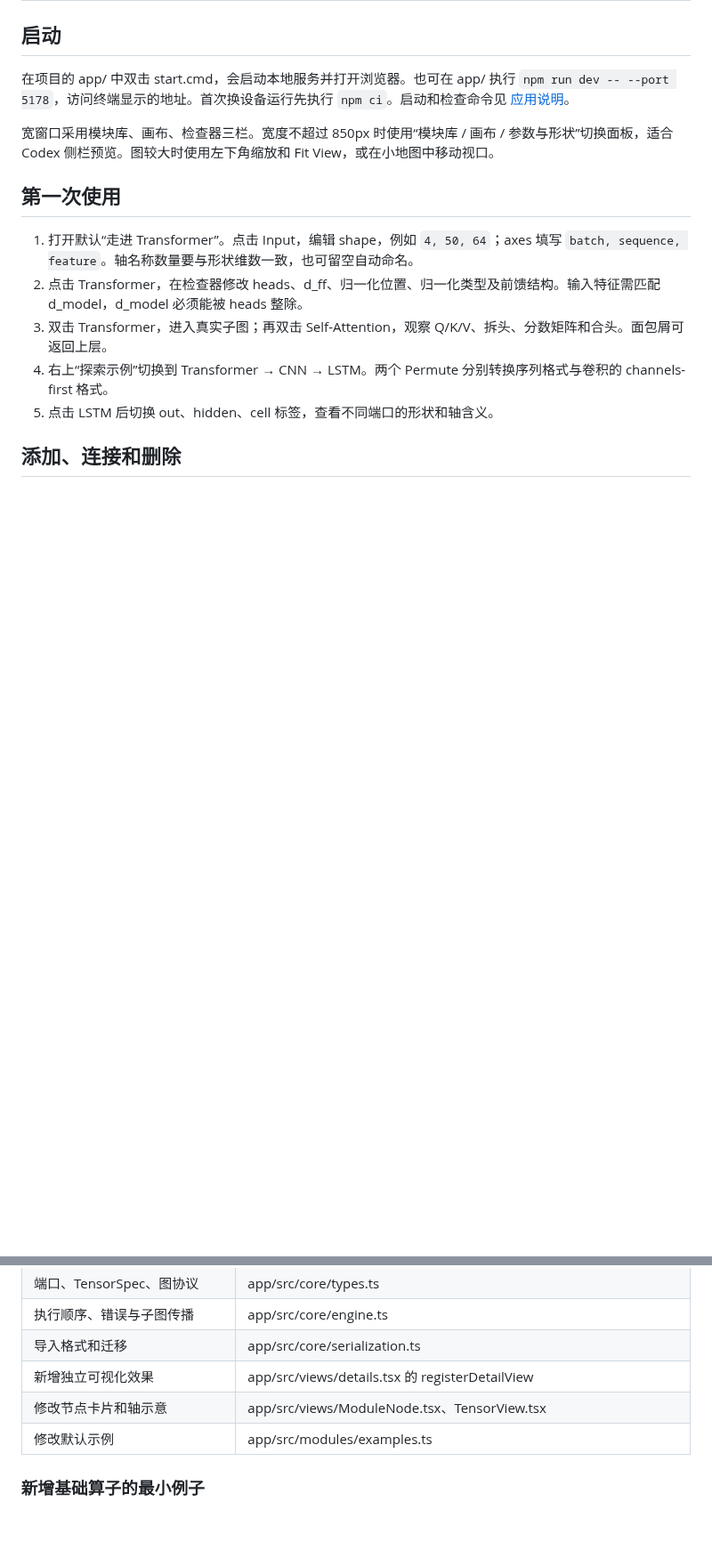
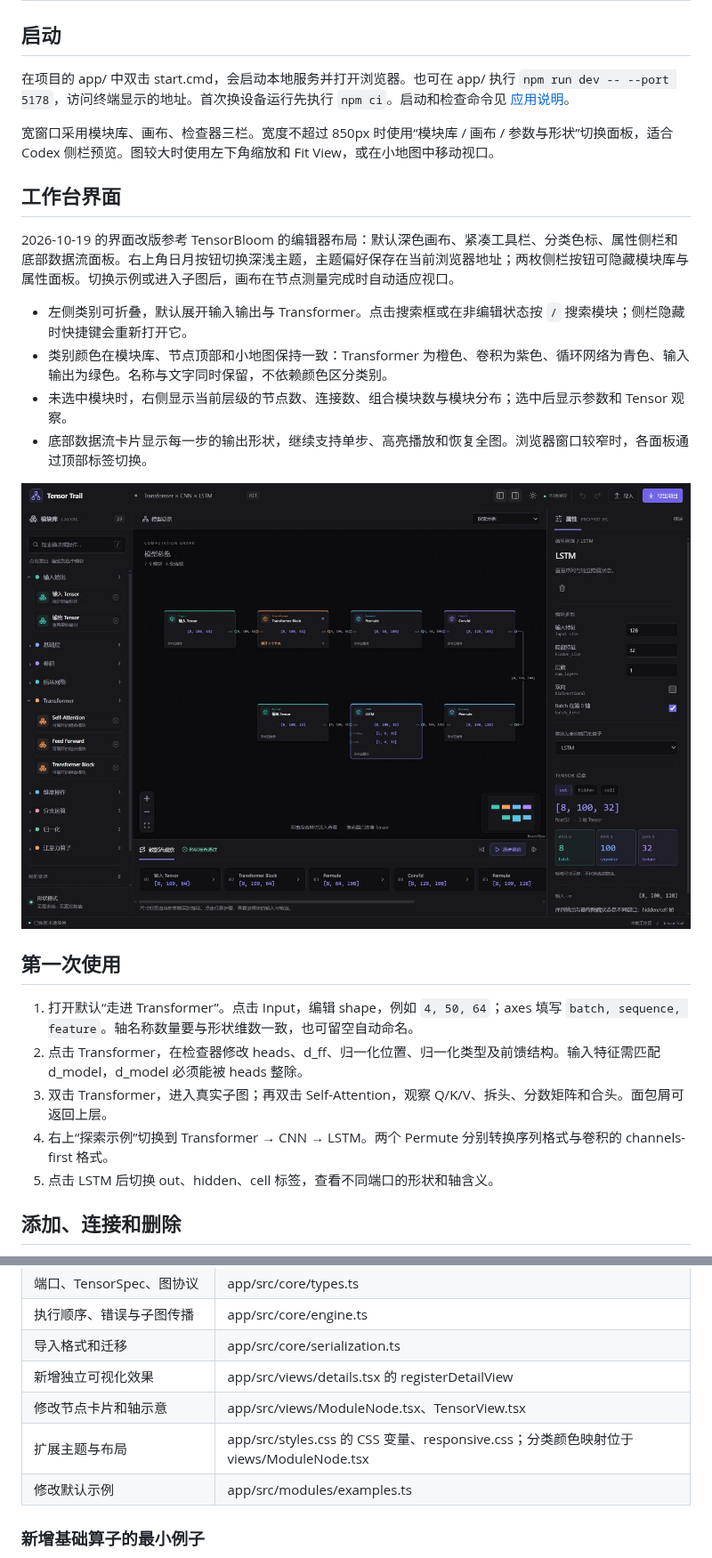
Before and after one commit to Edward-0333/tensor-trail, a Markdown page: docs/使用与扩展.md, 2 parts joined by grey strips. Shown at 89% size. Rendered like a GitHub page; pictures changed too: docs/assets/ui-desktop.jpg (added); blank space fills up the shorter version.

```diff
--- a/docs/使用与扩展.md
+++ b/docs/使用与扩展.md
@@ -25,6 +25,17 @@ tags: [使用指南, 软件开发, Tensor, Transformer]
 在项目的 app/ 中双击 start.cmd，会启动本地服务并打开浏览器。也可在 app/ 执行 `npm run dev -- --port 5178`，访问终端显示的地址。首次换设备运行先执行 `npm ci`。启动和检查命令见 [应用说明](../app/README.md)。
 
 宽窗口采用模块库、画布、检查器三栏。宽度不超过 850px 时使用“模块库 / 画布 / 参数与形状”切换面板，适合 Codex 侧栏预览。图较大时使用左下角缩放和 Fit View，或在小地图中移动视口。
+
+## 工作台界面
+
+2026-10-19 的界面改版参考 TensorBloom 的编辑器布局：默认深色画布、紧凑工具栏、分类色标、属性侧栏和底部数据流面板。右上角日月按钮切换深浅主题，主题偏好保存在当前浏览器地址；两枚侧栏按钮可隐藏模块库与属性面板。切换示例或进入子图后，画布在节点测量完成时自动适应视口。
+
+- 左侧类别可折叠，默认展开输入输出与 Transformer。点击搜索框或在非编辑状态按 `/` 搜索模块；侧栏隐藏时快捷键会重新打开它。
+- 类别颜色在模块库、节点顶部和小地图保持一致：Transformer 为橙色、卷积为紫色、循环网络为青色、输入输出为绿色。名称与文字同时保留，不依赖颜色区分类别。
+- 未选中模块时，右侧显示当前层级的节点数、连接数、组合模块数与模块分布；选中后显示参数和 Tensor 观察。
+- 底部数据流卡片显示每一步的输出形状，继续支持单步、高亮播放和恢复全图。浏览器窗口较窄时，各面板通过顶部标签切换。
+
+![Tensor Trail 工作台](assets/ui-desktop.jpg)
 
 ## 第一次使用
 
@@ -75,6 +86,7 @@ SwiGLU 固定使用 SiLU 门控；此时 Standard FFN 的 activation 选择不
 | 导入格式和迁移 | app/src/core/serialization.ts |
 | 新增独立可视化效果 | app/src/views/details.tsx 的 registerDetailView |
 | 修改节点卡片和轴示意 | app/src/views/ModuleNode.tsx、TensorView.tsx |
+| 扩展主题与布局 | app/src/styles.css 的 CSS 变量、responsive.css；分类颜色映射位于 views/ModuleNode.tsx |
 | 修改默认示例 | app/src/modules/examples.ts |
 
 ### 新增基础算子的最小例子
```
Also changed, not shown: other parts of docs/使用与扩展.md (+1 -1 lines), README.md (+2 -1 lines), docs/第一版验收.md (+17 -1 lines), 6 other files.
